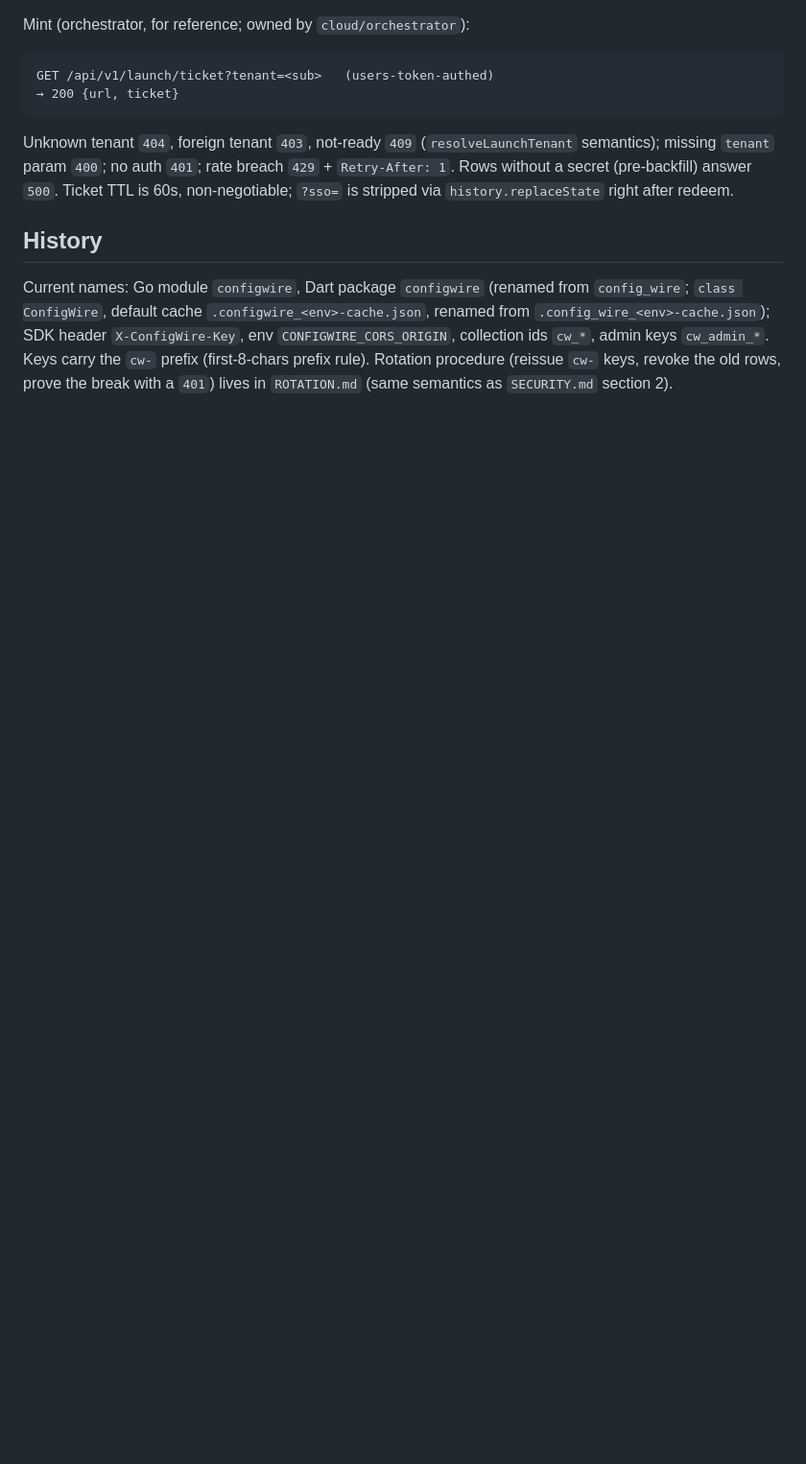
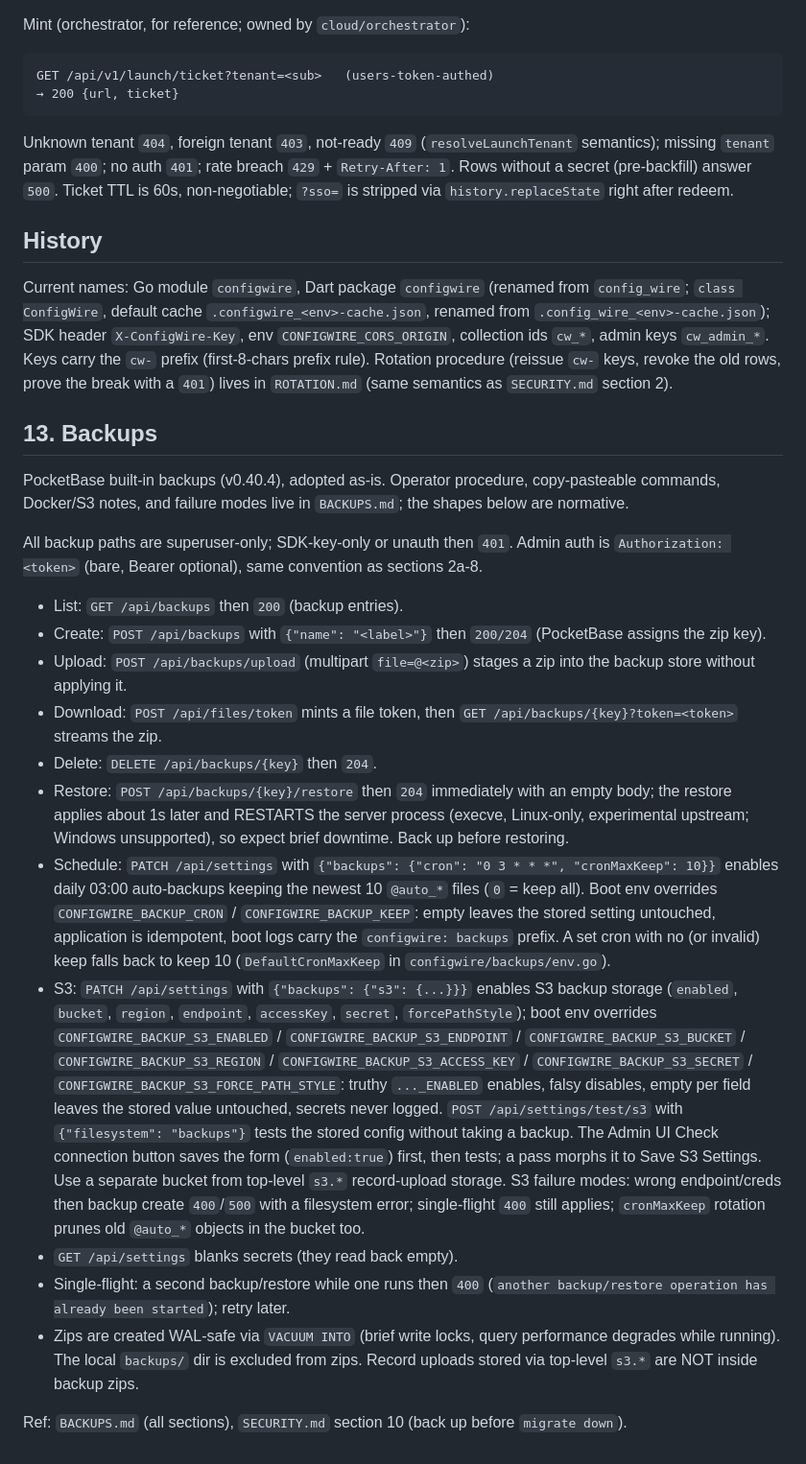
Before and after one commit to configwire/configwire, a Markdown page: docs/CONTRACT.md, the part around the change. Shown at 96% size. Rendered like a GitHub page; blank space fills up the shorter version.

```diff
--- a/docs/CONTRACT.md
+++ b/docs/CONTRACT.md
@@ -653,3 +653,67 @@ collection ids `cw_*`, admin keys `cw_admin_*`. Keys carry the `cw-`
 prefix (first-8-chars prefix rule). Rotation procedure (reissue `cw-`
 keys, revoke the old rows, prove the break with a `401`) lives in
 `ROTATION.md` (same semantics as `SECURITY.md` section 2).
+
+## 13. Backups
+
+PocketBase built-in backups (v0.40.4), adopted as-is. Operator
+procedure, copy-pasteable commands, Docker/S3 notes, and failure
+modes live in `BACKUPS.md`; the shapes below are normative.
+
+All backup paths are superuser-only; SDK-key-only or unauth then
+`401`. Admin auth is `Authorization: <token>` (bare, Bearer
+optional), same convention as sections 2a-8.
+
+- List: `GET /api/backups` then `200` (backup entries).
+- Create: `POST /api/backups` with `{"name": "<label>"}` then
+  `200/204` (PocketBase assigns the zip key).
+- Upload: `POST /api/backups/upload` (multipart `file=@<zip>`)
+  stages a zip into the backup store without applying it.
+- Download: `POST /api/files/token` mints a file token, then
+  `GET /api/backups/{key}?token=<token>` streams the zip.
+- Delete: `DELETE /api/backups/{key}` then `204`.
+- Restore: `POST /api/backups/{key}/restore` then `204`
+  immediately with an empty body; the restore applies about 1s
+  later and RESTARTS the server process (execve, Linux-only,
+  experimental upstream; Windows unsupported), so expect brief
+  downtime. Back up before restoring.
+- Schedule: `PATCH /api/settings` with
+  `{"backups": {"cron": "0 3 * * *", "cronMaxKeep": 10}}`
+  enables daily 03:00 auto-backups keeping the newest 10
+  `@auto_*` files (`0` = keep all). Boot env overrides
+  `CONFIGWIRE_BACKUP_CRON` / `CONFIGWIRE_BACKUP_KEEP`: empty
+  leaves the stored setting untouched, application is
+  idempotent, boot logs carry the `configwire: backups` prefix.
+   A set cron with no (or invalid) keep falls back to keep 10
+   (`DefaultCronMaxKeep` in `configwire/backups/env.go`).
+- S3: `PATCH /api/settings` with `{"backups": {"s3": {...}}}`
+  enables S3 backup storage (`enabled`, `bucket`, `region`,
+  `endpoint`, `accessKey`, `secret`, `forcePathStyle`); boot env
+  overrides `CONFIGWIRE_BACKUP_S3_ENABLED` /
+  `CONFIGWIRE_BACKUP_S3_ENDPOINT` / `CONFIGWIRE_BACKUP_S3_BUCKET` /
+  `CONFIGWIRE_BACKUP_S3_REGION` / `CONFIGWIRE_BACKUP_S3_ACCESS_KEY` /
+  `CONFIGWIRE_BACKUP_S3_SECRET` /
+  `CONFIGWIRE_BACKUP_S3_FORCE_PATH_STYLE`:
+  truthy `..._ENABLED` enables, falsy disables, empty per field
+  leaves the stored value untouched, secrets never logged.
+  `POST /api/settings/test/s3` with
+  `{"filesystem": "backups"}` tests the stored config without taking a
+  backup. The Admin UI Check connection button saves the form
+  (`enabled:true`) first, then tests; a pass morphs it to
+  Save S3 Settings.
+  Use a separate bucket from top-level `s3.*` record-upload storage. S3 failure
+  modes: wrong endpoint/creds then backup create `400`/`500` with
+  a filesystem error; single-flight `400` still applies;
+  `cronMaxKeep` rotation prunes old `@auto_*` objects in the
+  bucket too.
+- `GET /api/settings` blanks secrets (they read back empty).
+- Single-flight: a second backup/restore while one runs then
+  `400` (`another backup/restore operation has already been
+  started`); retry later.
+- Zips are created WAL-safe via `VACUUM INTO` (brief write
+  locks, query performance degrades while running). The local
+  `backups/` dir is excluded from zips. Record uploads stored
+  via top-level `s3.*` are NOT inside backup zips.
+
+Ref: `BACKUPS.md` (all sections), `SECURITY.md` section 10
+(back up before `migrate down`).
```
Also changed, not shown: README.md (+1 -1 lines), docs/SECURITY.md (+1 -1 lines).
